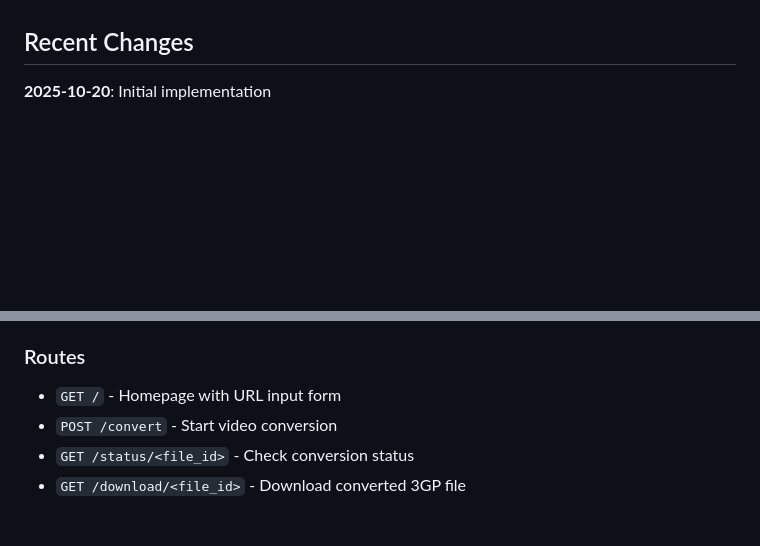
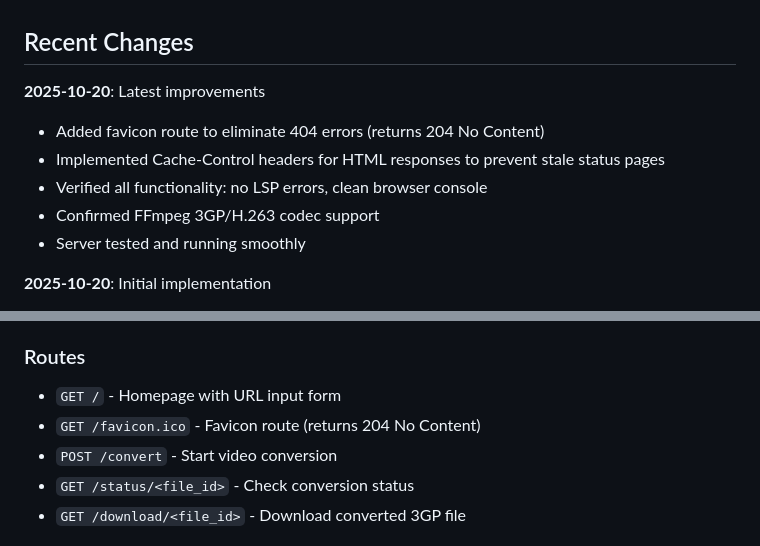
Before and after one commit to TITANICBHAI/Legacy-Tube, a Markdown page: replit.md, 2 parts joined by grey strips. Rendered like a GitHub page; blank space fills up the shorter version.

Commit message:
Improve web app by adding favicon route and caching
Add favicon route to handle requests for /favicon.ico and implement Cache-Control headers for HTML responses to prevent stale status pages.

Replit-Commit-Author: Agent
Replit-Commit-Session-Id: 6cb8ec1a-c4ff-477c-b5b1-f17b50ed4de7
Replit-Commit-Checkpoint-Type: full_checkpoint
Replit-Commit-Screenshot-Url: https://storage.googleapis.com/screenshot-production-us-central1/841ad0bb-3646-438c-8a18-a0bbf0ef86be/6cb8ec1a-c4ff-477c-b5b1-f17b50ed4de7/Qr5kB4h

```diff
--- a/replit.md
+++ b/replit.md
@@ -13,6 +13,13 @@ A web application that converts YouTube videos to 3GP format (176x144 resolution
 - No JavaScript - works on Opera Mini 4.4
 
 ## Recent Changes
+**2025-10-20**: Latest improvements
+- Added favicon route to eliminate 404 errors (returns 204 No Content)
+- Implemented Cache-Control headers for HTML responses to prevent stale status pages
+- Verified all functionality: no LSP errors, clean browser console
+- Confirmed FFmpeg 3GP/H.263 codec support
+- Server tested and running smoothly
+
 **2025-10-20**: Initial implementation
 - Created Flask app with route handlers
 - Implemented yt-dlp + FFmpeg conversion pipeline
@@ -74,6 +81,7 @@ A web application that converts YouTube videos to 3GP format (176x144 resolution
 
 ### Routes
 - `GET /` - Homepage with URL input form
+- `GET /favicon.ico` - Favicon route (returns 204 No Content)
 - `POST /convert` - Start video conversion
 - `GET /status/<file_id>` - Check conversion status
 - `GET /download/<file_id>` - Download converted 3GP file
```
